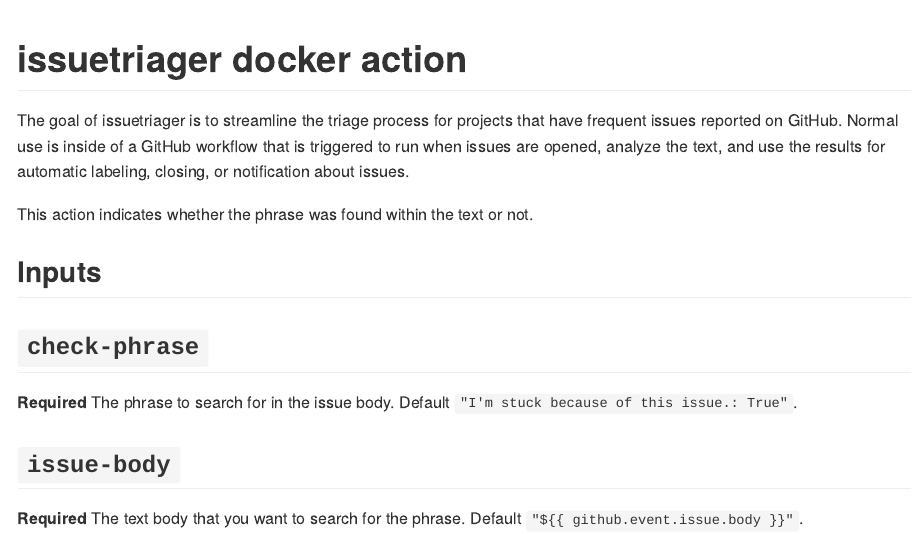
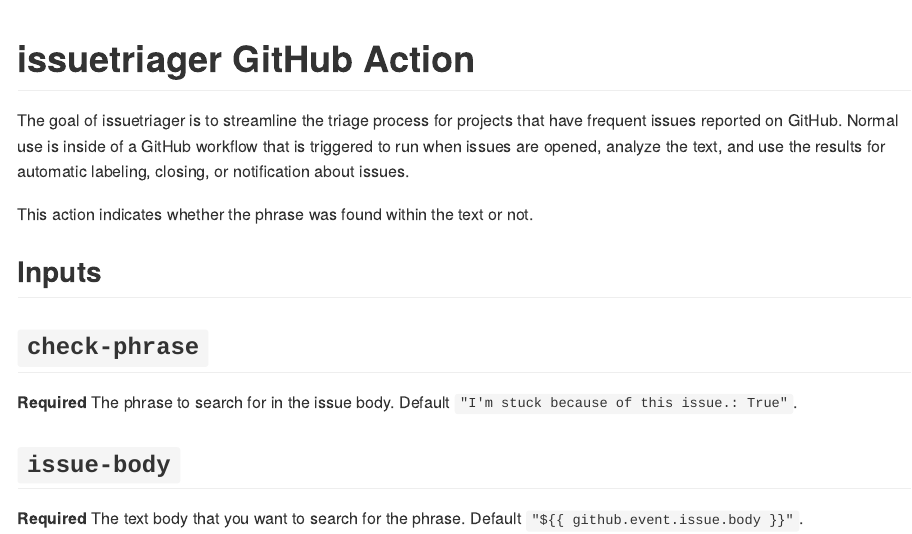
Before and after one commit to rstudio/issuetriager, an R Markdown document (README.Rmd): the page in a window 1100 px wide, from its top. Rendered offline with R 4.5, knitr and Pandoc, with nearby package versions; badge pictures from the web are left out.

Commit message:
tweaks
Signed-off-by: Elliot Murphy <statik@users.noreply.github.com>

````diff
--- a/.github/workflows/issues.yml
+++ b/.github/workflows/issues.yml
@@ -12,7 +12,7 @@
         uses: rstudio/issuetriager@main
         with:
           check-phrase: 'this is a blocking issue'
-          issue-body: ${{ github.event.issue.body }}
+          issue-body: ${{ github.
       # Use the output from the `triage` step
       - name: Label the issue as blocking
         if: ${{ steps.triage.outputs.contains-phrase }}
--- a/README.Rmd
+++ b/README.Rmd
@@ -13,7 +13,7 @@
 )
 ```
 
-# issuetriager docker action
+# issuetriager GitHub Action
 
 <!-- badges: start -->
 ![package test](https://github.com/rstudio/issuetriager/actions/workflows/check-standard.yml/badge.svg)
````
Also changed, not shown: 3 other files.
